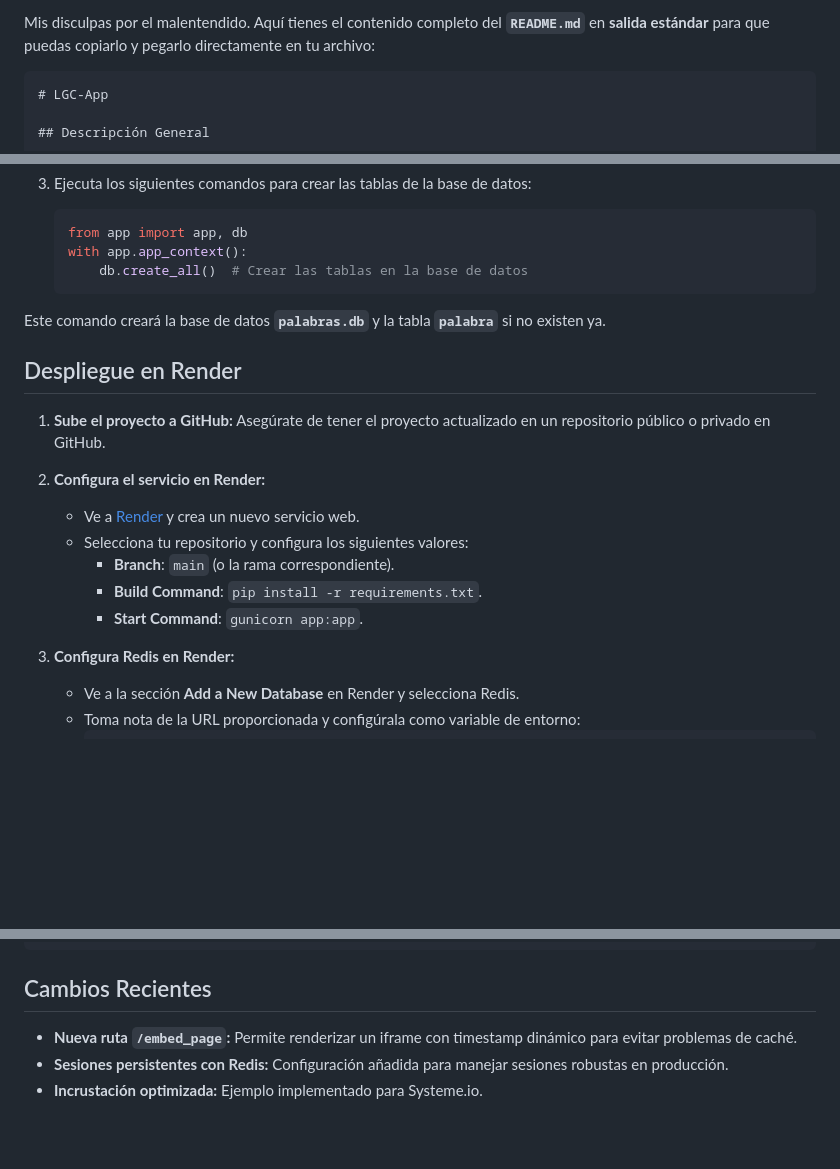
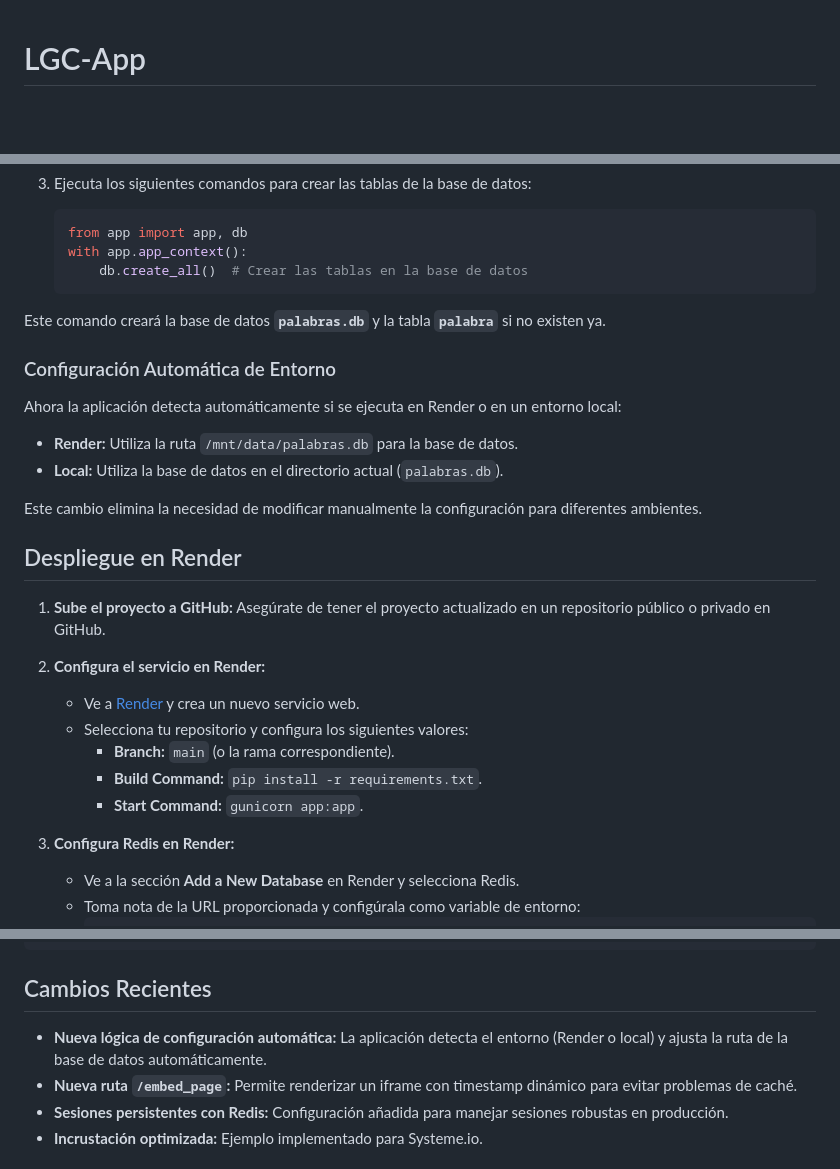
Before and after one commit to jaosomora/LGC-App, a Markdown page: README.md, 3 parts joined by grey strips. GitHub-like rendering; blank space fills up the shorter version.

Commit message:
Actualización de la documentación en `README.md`: - Añadida sección sobre la configuración automática del entorno para Render y local. - Detallada la lógica de selección de ruta para la base de datos SQLite. - Actualizada la sección de cambios recientes para reflejar las mejoras implementadas.

````diff
--- a/README.md
+++ b/README.md
@@ -1,6 +1,3 @@
-Mis disculpas por el malentendido. Aquí tienes el contenido completo del **`README.md`** en **salida estándar** para que puedas copiarlo y pegarlo directamente en tu archivo:
-
-```
 # LGC-App
 
 ## Descripción General
@@ -83,6 +80,14 @@ La aplicación ahora utiliza **SQLite** para almacenar las palabras que se ingre
 
 Este comando creará la base de datos **`palabras.db`** y la tabla **`palabra`** si no existen ya.
 
+### Configuración Automática de Entorno
+
+Ahora la aplicación detecta automáticamente si se ejecuta en Render o en un entorno local:
+- **Render:** Utiliza la ruta `/mnt/data/palabras.db` para la base de datos.
+- **Local:** Utiliza la base de datos en el directorio actual (`palabras.db`).
+
+Este cambio elimina la necesidad de modificar manualmente la configuración para diferentes ambientes.
+
 ## Despliegue en Render
 
 1. **Sube el proyecto a GitHub:**
@@ -91,9 +96,9 @@ Este comando creará la base de datos **`palabras.db`** y la tabla **`palabra`**
 2. **Configura el servicio en Render:**
    - Ve a [Render](https://render.com) y crea un nuevo servicio web.
    - Selecciona tu repositorio y configura los siguientes valores:
-     - **Branch**: `main` (o la rama correspondiente).
-     - **Build Command**: `pip install -r requirements.txt`.
-     - **Start Command**: `gunicorn app:app`.
+     - **Branch:** `main` (o la rama correspondiente).
+     - **Build Command:** `pip install -r requirements.txt`.
+     - **Start Command:** `gunicorn app:app`.
 
 3. **Configura Redis en Render:**
    - Ve a la sección **Add a New Database** en Render y selecciona Redis.
@@ -151,6 +156,7 @@ proyecto/
 
 ## Cambios Recientes
 
+- **Nueva lógica de configuración automática:** La aplicación detecta el entorno (Render o local) y ajusta la ruta de la base de datos automáticamente.
 - **Nueva ruta `/embed_page`:** Permite renderizar un iframe con timestamp dinámico para evitar problemas de caché.
 - **Sesiones persistentes con Redis:** Configuración añadida para manejar sesiones robustas en producción.
 - **Incrustación optimizada:** Ejemplo implementado para Systeme.io.
````
